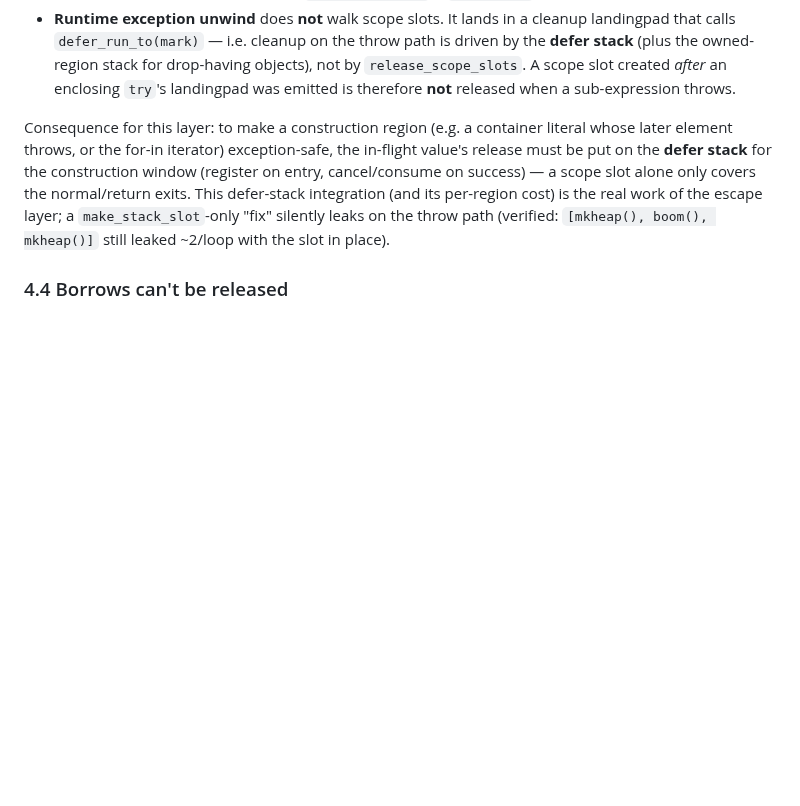
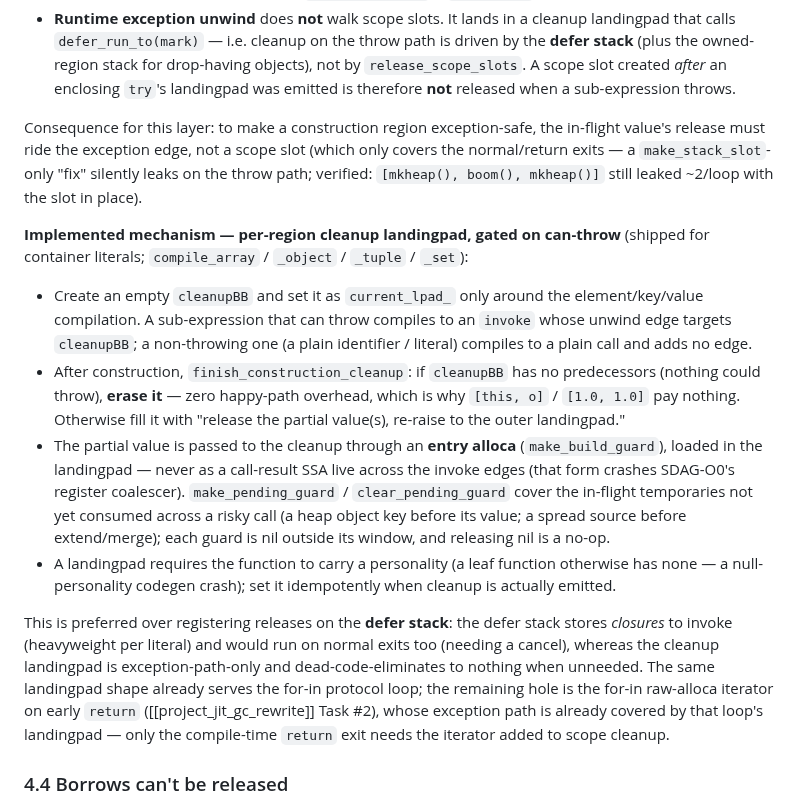
Before and after one commit to yhirose/culebra, a Markdown page: docs/jit_ownership.md, the part around the change. Drawn GitHub-style; blank space fills up the shorter version.

Commit message:
docs(jit_ownership): §4.3 records the shipped escape mechanism
Container-literal exception-safety is implemented, so replace the "must use the
defer stack" speculation with the mechanism actually shipped: a per-region
cleanup landingpad gated on can-throw (erased when nothing inside can throw =
zero happy-path overhead), with the partial value passed through an entry alloca
(not an SSA live across invoke edges — SDAG-O0 coalescer), and pending guards
for in-flight key/spread temporaries. Notes why this is preferred over the
closure-based defer stack, and that the for-in early-return hole (Task #2) only
needs the compile-time return exit since its exception path is already covered.

```diff
--- a/docs/jit_ownership.md
+++ b/docs/jit_ownership.md
@@ -194,14 +194,42 @@ exception-safety):
   *after* an enclosing `try`'s landingpad was emitted is therefore **not**
   released when a sub-expression throws.
 
-Consequence for this layer: to make a construction region (e.g. a container
-literal whose later element throws, or the for-in iterator) exception-safe, the
-in-flight value's release must be put on the **defer stack** for the
-construction window (register on entry, cancel/consume on success) — a scope
-slot alone only covers the normal/return exits. This defer-stack integration
-(and its per-region cost) is the real work of the escape layer; a
-`make_stack_slot`-only "fix" silently leaks on the throw path (verified:
-`[mkheap(), boom(), mkheap()]` still leaked ~2/loop with the slot in place).
+Consequence for this layer: to make a construction region exception-safe, the
+in-flight value's release must ride the exception edge, not a scope slot (which
+only covers the normal/return exits — a `make_stack_slot`-only "fix" silently
+leaks on the throw path; verified: `[mkheap(), boom(), mkheap()]` still leaked
+~2/loop with the slot in place).
+
+**Implemented mechanism — per-region cleanup landingpad, gated on can-throw**
+(shipped for container literals; `compile_array` / `_object` / `_tuple` / `_set`):
+
+- Create an empty `cleanupBB` and set it as `current_lpad_` only around the
+  element/key/value compilation. A sub-expression that can throw compiles to an
+  `invoke` whose unwind edge targets `cleanupBB`; a non-throwing one (a plain
+  identifier / literal) compiles to a plain call and adds no edge.
+- After construction, `finish_construction_cleanup`: if `cleanupBB` has no
+  predecessors (nothing could throw), **erase it** — zero happy-path overhead,
+  which is why `[this, o]` / `[1.0, 1.0]` pay nothing. Otherwise fill it with
+  "release the partial value(s), re-raise to the outer landingpad."
+- The partial value is passed to the cleanup through an **entry alloca**
+  (`make_build_guard`), loaded in the landingpad — never as a call-result SSA
+  live across the invoke edges (that form crashes SDAG-O0's register
+  coalescer). `make_pending_guard` / `clear_pending_guard` cover the in-flight
+  temporaries not yet consumed across a risky call (a heap object key before
+  its value; a spread source before extend/merge); each guard is nil outside
+  its window, and releasing nil is a no-op.
+- A landingpad requires the function to carry a personality (a leaf function
+  otherwise has none — a null-personality codegen crash); set it idempotently
+  when cleanup is actually emitted.
+
+This is preferred over registering releases on the **defer stack**: the defer
+stack stores *closures* to invoke (heavyweight per literal) and would run on
+normal exits too (needing a cancel), whereas the cleanup landingpad is
+exception-path-only and dead-code-eliminates to nothing when unneeded. The
+same landingpad shape already serves the for-in protocol loop; the remaining
+hole is the for-in raw-alloca iterator on early `return` ([[project_jit_gc_rewrite]]
+Task #2), whose exception path is already covered by that loop's landingpad —
+only the compile-time `return` exit needs the iterator added to scope cleanup.
 
 ### 4.4 Borrows can't be released
 
```
